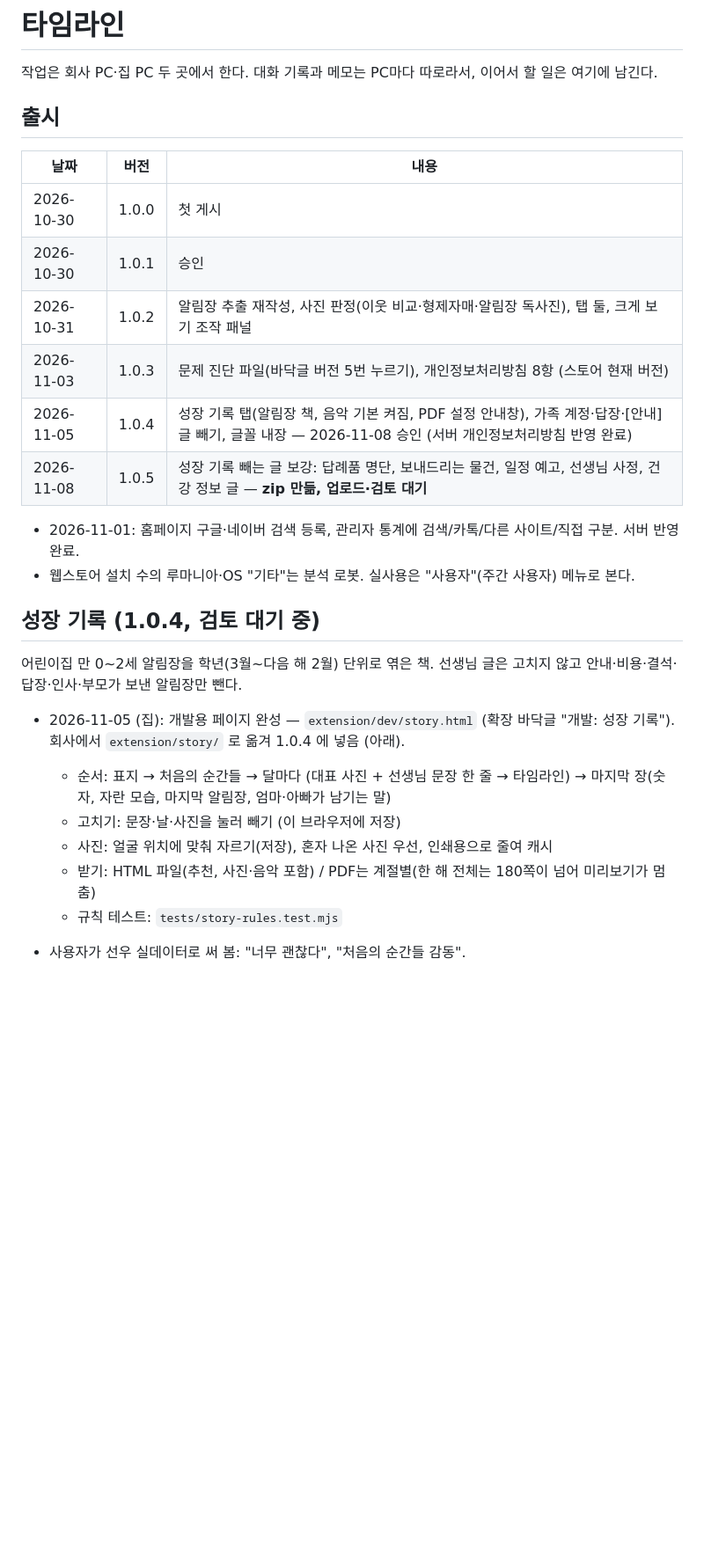
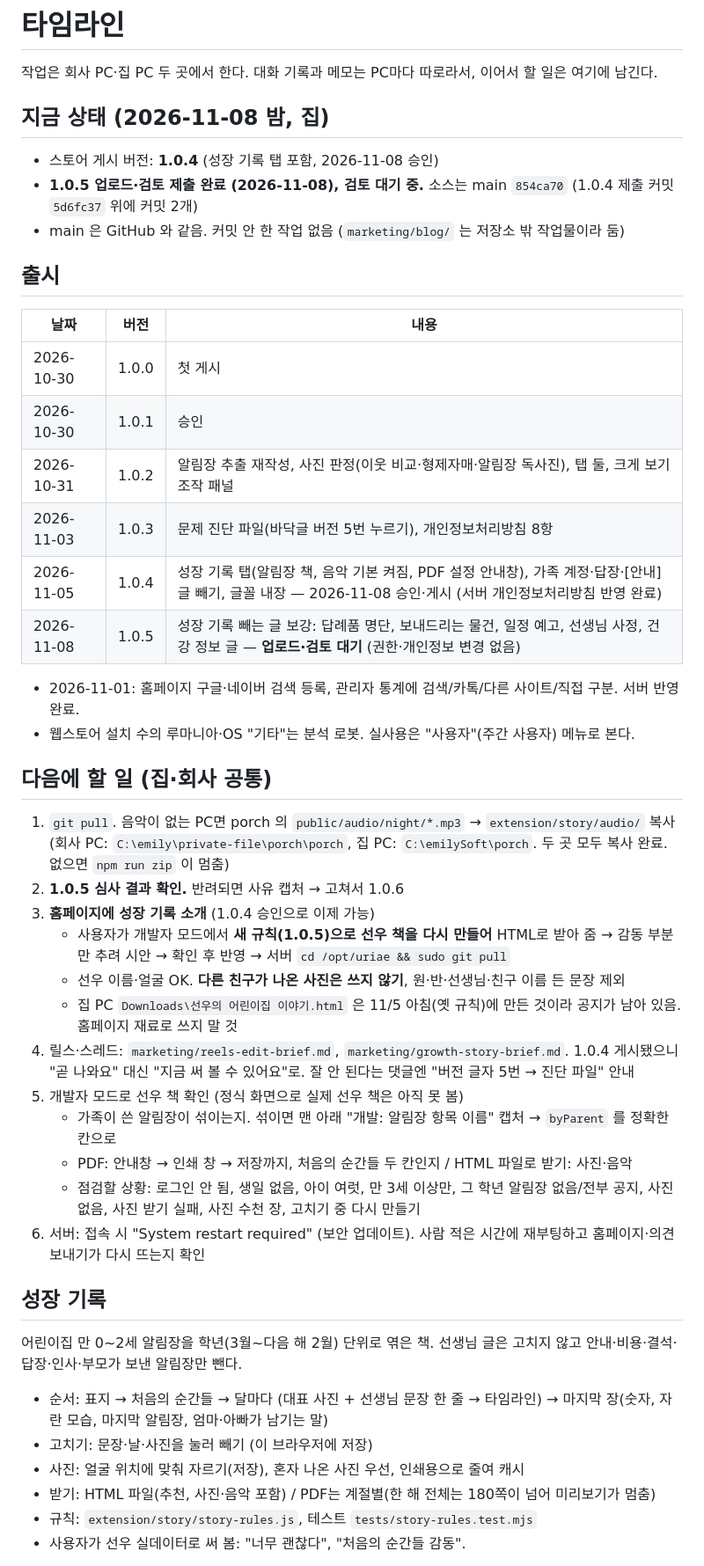
Before and after one commit to dev-emilyJung/uriae, a Markdown page: TIMELINE.md, the part around one of its changes. Shown at 88% size. GitHub-like rendering; blank space fills up the shorter version.

```diff
--- a/TIMELINE.md
+++ b/TIMELINE.md
@@ -1,6 +1,12 @@
 # 타임라인
 
 작업은 회사 PC·집 PC 두 곳에서 한다. 대화 기록과 메모는 PC마다 따로라서, 이어서 할 일은 여기에 남긴다.
+
+## 지금 상태 (2026-11-08 밤, 집)
+
+- 스토어 게시 버전: **1.0.4** (성장 기록 탭 포함, 2026-11-08 승인)
+- **1.0.5 업로드·검토 제출 완료 (2026-11-08), 검토 대기 중.** 소스는 main `854ca70` (1.0.4 제출 커밋 `5d6fc37` 위에 커밋 2개)
+- main 은 GitHub 와 같음. 커밋 안 한 작업 없음 (`marketing/blog/` 는 저장소 밖 작업물이라 둠)
 
 ## 출시
 
@@ -9,21 +15,37 @@
 | 2026-10-30 | 1.0.0 | 첫 게시 |
 | 2026-10-30 | 1.0.1 | 승인 |
 | 2026-10-31 | 1.0.2 | 알림장 추출 재작성, 사진 판정(이웃 비교·형제자매·알림장 독사진), 탭 둘, 크게 보기 조작 패널 |
-| 2026-11-03 | 1.0.3 | 문제 진단 파일(바닥글 버전 5번 누르기), 개인정보처리방침 8항 (스토어 현재 버전) |
-| 2026-11-05 | 1.0.4 | 성장 기록 탭(알림장 책, 음악 기본 켜짐, PDF 설정 안내창), 가족 계정·답장·[안내] 글 빼기, 글꼴 내장 — 2026-11-08 승인 (서버 개인정보처리방침 반영 완료) |
-| 2026-11-08 | 1.0.5 | 성장 기록 빼는 글 보강: 답례품 명단, 보내드리는 물건, 일정 예고, 선생님 사정, 건강 정보 글 — **zip 만듦, 업로드·검토 대기** |
+| 2026-11-03 | 1.0.3 | 문제 진단 파일(바닥글 버전 5번 누르기), 개인정보처리방침 8항 |
+| 2026-11-05 | 1.0.4 | 성장 기록 탭(알림장 책, 음악 기본 켜짐, PDF 설정 안내창), 가족 계정·답장·[안내] 글 빼기, 글꼴 내장 — 2026-11-08 승인·게시 (서버 개인정보처리방침 반영 완료) |
+| 2026-11-08 | 1.0.5 | 성장 기록 빼는 글 보강: 답례품 명단, 보내드리는 물건, 일정 예고, 선생님 사정, 건강 정보 글 — **업로드·검토 대기** (권한·개인정보 변경 없음) |
 
 - 2026-11-01: 홈페이지 구글·네이버 검색 등록, 관리자 통계에 검색/카톡/다른 사이트/직접 구분. 서버 반영 완료.
 - 웹스토어 설치 수의 루마니아·OS "기타"는 분석 로봇. 실사용은 "사용자"(주간 사용자) 메뉴로 본다.
 
-## 성장 기록 (1.0.4, 검토 대기 중)
+## 다음에 할 일 (집·회사 공통)
+
+1. `git pull`. 음악이 없는 PC면 porch 의 `public/audio/night/*.mp3` → `extension/story/audio/` 복사
+   (회사 PC: `C:\emily\private-file\porch\porch`, 집 PC: `C:\emilySoft\porch`. 두 곳 모두 복사 완료. 없으면 `npm run zip` 이 멈춤)
+2. **1.0.5 심사 결과 확인.** 반려되면 사유 캡처 → 고쳐서 1.0.6
+3. **홈페이지에 성장 기록 소개** (1.0.4 승인으로 이제 가능)
+   - 사용자가 개발자 모드에서 **새 규칙(1.0.5)으로 선우 책을 다시 만들어** HTML로 받아 줌 → 감동 부분만 추려 시안 → 확인 후 반영 → 서버 `cd /opt/uriae && sudo git pull`
+   - 선우 이름·얼굴 OK. **다른 친구가 나온 사진은 쓰지 않기**, 원·반·선생님·친구 이름 든 문장 제외
+   - 집 PC `Downloads\선우의 어린이집 이야기.html` 은 11/5 아침(옛 규칙)에 만든 것이라 공지가 남아 있음. 홈페이지 재료로 쓰지 말 것
+4. 릴스·스레드: `marketing/reels-edit-brief.md`, `marketing/growth-story-brief.md`. 1.0.4 게시됐으니 "곧 나와요" 대신 "지금 써 볼 수 있어요"로.
+   잘 안 된다는 댓글엔 "버전 글자 5번 → 진단 파일" 안내
+5. 개발자 모드로 선우 책 확인 (정식 화면으로 실제 선우 책은 아직 못 봄)
+   - 가족이 쓴 알림장이 섞이는지. 섞이면 맨 아래 "개발: 알림장 항목 이름" 캡처 → `byParent` 를 정확한 칸으로
+   - PDF: 안내창 → 인쇄 창 → 저장까지, 처음의 순간들 두 칸인지 / HTML 파일로 받기: 사진·음악
+   - 점검할 상황: 로그인 안 됨, 생일 없음, 아이 여럿, 만 3세 이상만, 그 학년 알림장 없음/전부 공지, 사진 없음, 사진 받기 실패, 사진 수천 장, 고치기 중 다시 만들기
+6. 서버: 접속 시 "System restart required" (보안 업데이트). 사람 적은 시간에 재부팅하고 홈페이지·의견 보내기가 다시 뜨는지 확인
+
+## 성장 기록
 
 어린이집 만 0~2세 알림장을 학년(3월~다음 해 2월) 단위로 엮은 책. 선생님 글은 고치지 않고 안내·비용·결석·답장·인사·부모가 보낸 알림장만 뺀다.
 
-- 2026-11-05 (집): 개발용 페이지 완성 — `extension/dev/story.html` (확장 바닥글 "개발: 성장 기록"). 회사에서 `extension/story/` 로 옮겨 1.0.4 에 넣음 (아래).
-  - 순서: 표지 → 처음의 순간들 → 달마다 (대표 사진 + 선생님 문장 한 줄 → 타임라인) → 마지막 장(숫자, 자란 모습, 마지막 알림장, 엄마·아빠가 남기는 말)
-  - 고치기: 문장·날·사진을 눌러 빼기 (이 브라우저에 저장)
-  - 사진: 얼굴 위치에 맞춰 자르기(저장), 혼자 나온 사진 우선, 인쇄용으로 줄여 캐시
-  - 받기: HTML 파일(추천, 사진·음악 포함) / PDF는 계절별(한 해 전체는 180쪽이 넘어 미리보기가 멈춤)
-  - 규칙 테스트: `tests/story-rules.test.mjs`
+- 순서: 표지 → 처음의 순간들 → 달마다 (대표 사진 + 선생님 문장 한 줄 → 타임라인) → 마지막 장(숫자, 자란 모습, 마지막 알림장, 엄마·아빠가 남기는 말)
+- 고치기: 문장·날·사진을 눌러 빼기 (이 브라우저에 저장)
+- 사진: 얼굴 위치에 맞춰 자르기(저장), 혼자 나온 사진 우선, 인쇄용으로 줄여 캐시
+- 받기: HTML 파일(추천, 사진·음악 포함) / PDF는 계절별(한 해 전체는 180쪽이 넘어 미리보기가 멈춤)
+- 규칙: `extension/story/story-rules.js`, 테스트 `tests/story-rules.test.mjs`
 - 사용자가 선우 실데이터로 써 봄: "너무 괜찮다", "처음의 순간들 감동".
```
Also changed, not shown: other parts of TIMELINE.md (+16 -29 lines).
